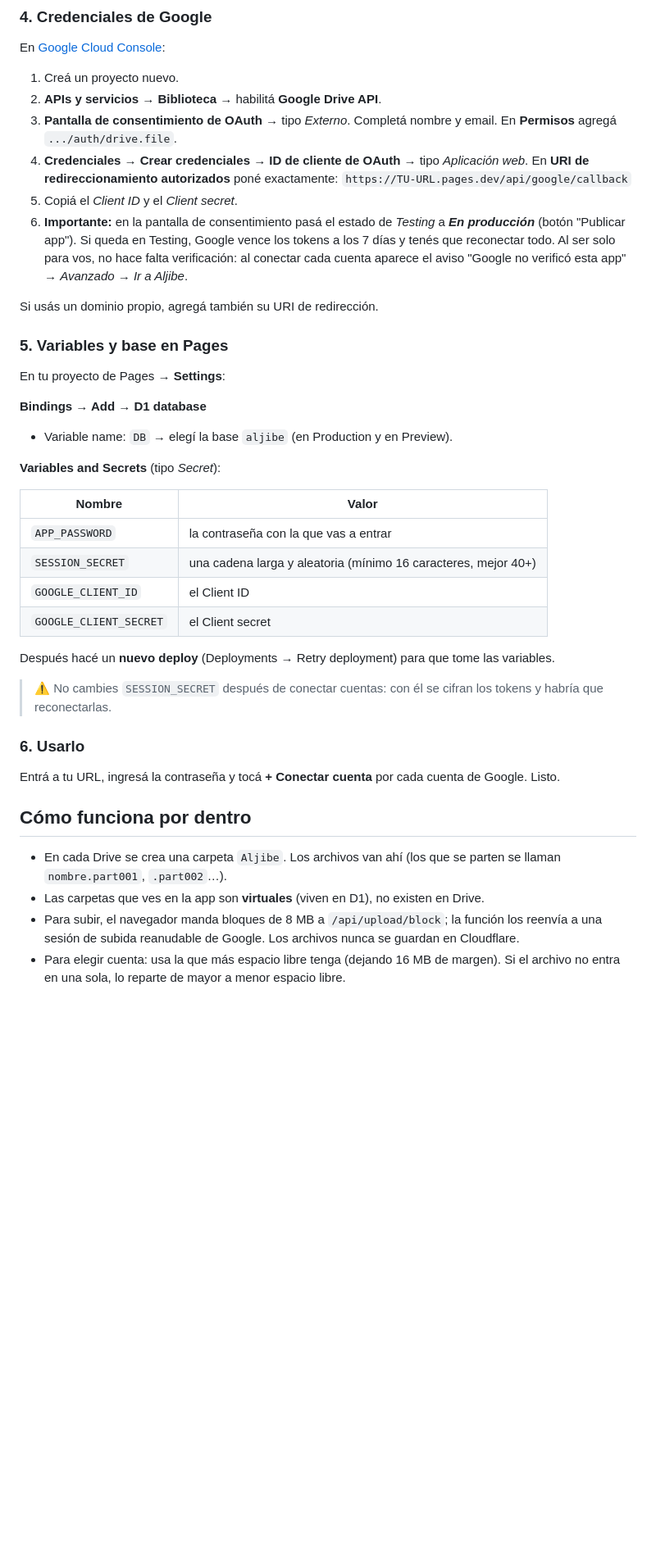
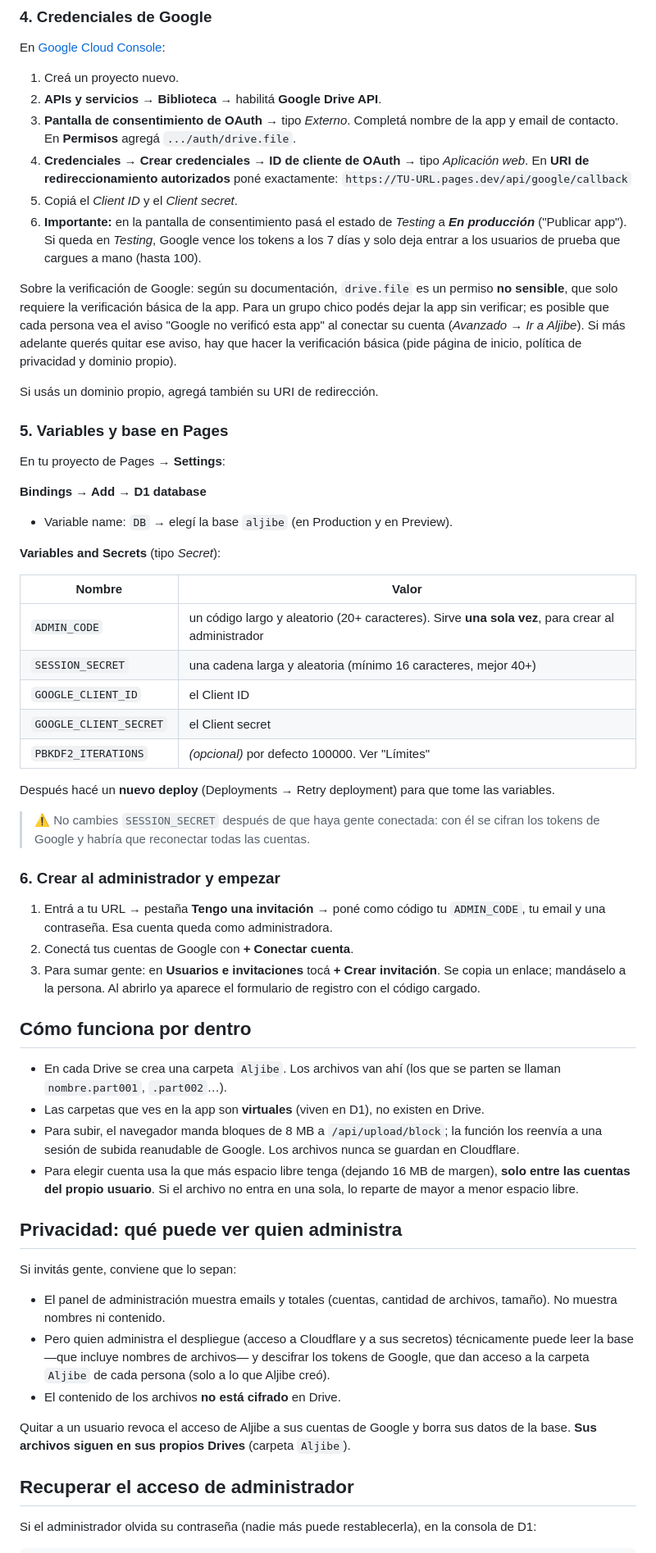
Before and after one commit to jorbar2004-prog/aljibe, a Markdown page: README.md, the part around one of its changes. Shown at 82% size. Drawn GitHub-style; blank space fills up the shorter version.

```diff
--- a/README.md
+++ b/README.md
@@ -44,12 +49,14 @@ Al terminar te da una URL del estilo `https://aljibe-xxx.pages.dev`. Anotala.
 En [Google Cloud Console](https://console.cloud.google.com/):
 1. Creá un proyecto nuevo.
 2. **APIs y servicios → Biblioteca** → habilitá **Google Drive API**.
-3. **Pantalla de consentimiento de OAuth** → tipo *Externo*. Completá nombre y email. En **Permisos** agregá `.../auth/drive.file`.
+3. **Pantalla de consentimiento de OAuth** → tipo *Externo*. Completá nombre de la app y email de contacto. En **Permisos** agregá `.../auth/drive.file`.
 4. **Credenciales → Crear credenciales → ID de cliente de OAuth** → tipo *Aplicación web*.
    En **URI de redireccionamiento autorizados** poné exactamente:
    `https://TU-URL.pages.dev/api/google/callback`
 5. Copiá el *Client ID* y el *Client secret*.
-6. **Importante:** en la pantalla de consentimiento pasá el estado de *Testing* a ***En producción*** (botón "Publicar app"). Si queda en Testing, Google vence los tokens a los 7 días y tenés que reconectar todo. Al ser solo para vos, no hace falta verificación: al conectar cada cuenta aparece el aviso "Google no verificó esta app" → *Avanzado → Ir a Aljibe*.
+6. **Importante:** en la pantalla de consentimiento pasá el estado de *Testing* a ***En producción*** ("Publicar app"). Si queda en *Testing*, Google vence los tokens a los 7 días y solo deja entrar a los usuarios de prueba que cargues a mano (hasta 100).
+
+Sobre la verificación de Google: según su documentación, `drive.file` es un permiso **no sensible**, que solo requiere la verificación básica de la app. Para un grupo chico podés dejar la app sin verificar; es posible que cada persona vea el aviso "Google no verificó esta app" al conectar su cuenta (*Avanzado → Ir a Aljibe*). Si más adelante querés quitar ese aviso, hay que hacer la verificación básica (pide página de inicio, política de privacidad y dominio propio).
 
 Si usás un dominio propio, agregá también su URI de redirección.
 
@@ -63,21 +70,38 @@ En tu proyecto de Pages → **Settings**:
 
 | Nombre | Valor |
 |---|---|
-| `APP_PASSWORD` | la contraseña con la que vas a entrar |
+| `ADMIN_CODE` | un código largo y aleatorio (20+ caracteres). Sirve **una sola vez**, para crear al administrador |
 | `SESSION_SECRET` | una cadena larga y aleatoria (mínimo 16 caracteres, mejor 40+) |
 | `GOOGLE_CLIENT_ID` | el Client ID |
 | `GOOGLE_CLIENT_SECRET` | el Client secret |
+| `PBKDF2_ITERATIONS` | *(opcional)* por defecto 100000. Ver "Límites" |
 
 Después hacé un **nuevo deploy** (Deployments → Retry deployment) para que tome las variables.
 
-> ⚠️ No cambies `SESSION_SECRET` después de conectar cuentas: con él se cifran los tokens y habría que reconectarlas.
+> ⚠️ No cambies `SESSION_SECRET` después de que haya gente conectada: con él se cifran los tokens de Google y habría que reconectar todas las cuentas.
 
-### 6. Usarlo
-Entrá a tu URL, ingresá la contraseña y tocá **+ Conectar cuenta** por cada cuenta de Google. Listo.
+### 6. Crear al administrador y empezar
+1. Entrá a tu URL → pestaña **Tengo una invitación** → poné como código tu `ADMIN_CODE`, tu email y una contraseña. Esa cuenta queda como administradora.
+2. Conectá tus cuentas de Google con **+ Conectar cuenta**.
+3. Para sumar gente: en **Usuarios e invitaciones** tocá **+ Crear invitación**. Se copia un enlace; mandáselo a la persona. Al abrirlo ya aparece el formulario de registro con el código cargado.
 
 ## Cómo funciona por dentro
 
 - En cada Drive se crea una carpeta `Aljibe`. Los archivos van ahí (los que se parten se llaman `nombre.part001`, `.part002`…).
 - Las carpetas que ves en la app son **virtuales** (viven en D1), no existen en Drive.
 - Para subir, el navegador manda bloques de 8 MB a `/api/upload/block`; la función los reenvía a una sesión de subida reanudable de Google. Los archivos nunca se guardan en Cloudflare.
-- Para elegir cuenta: usa la que más espacio libre tenga (dejando 16 MB de margen). Si el archivo no entra en una sola, lo reparte de mayor a menor espacio libre.
+- Para elegir cuenta usa la que más espacio libre tenga (dejando 16 MB de margen), **solo entre las cuentas del propio usuario**. Si el archivo no entra en una sola, lo reparte de mayor a menor espacio libre.
+
+## Privacidad: qué puede ver quien administra
+
+Si invitás gente, conviene que lo sepan:
+- El panel de administración muestra emails y totales (cuentas, cantidad de archivos, tamaño). No muestra nombres ni contenido.
+- Pero quien administra el despliegue (acceso a Cloudflare y a sus secretos) técnicamente puede leer la base —que incluye nombres de archivos— y descifrar los tokens de Google, que dan acceso a la carpeta `Aljibe` de cada persona (solo a lo que Aljibe creó).
+- El contenido de los archivos **no está cifrado** en Drive.
+
+Quitar a un usuario revoca el acceso de Aljibe a sus cuentas de Google y borra sus datos de la base. **Sus archivos siguen en sus propios Drives** (carpeta `Aljibe`).
+
+## Recuperar el acceso de administrador
+
+Si el administrador olvida su contraseña (nadie más puede restablecerla), en la consola de D1:
+
```
Also changed, not shown: other parts of README.md (+30 -14 lines).
